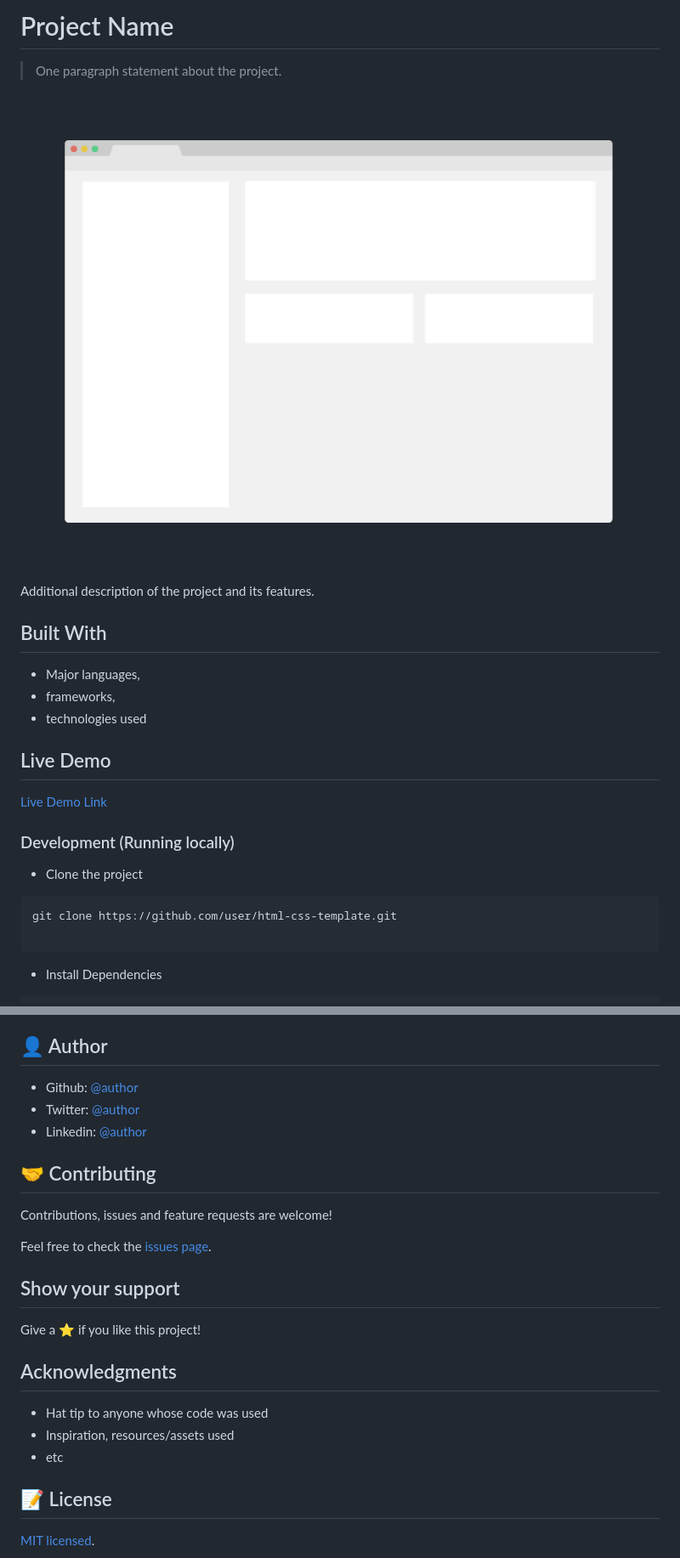
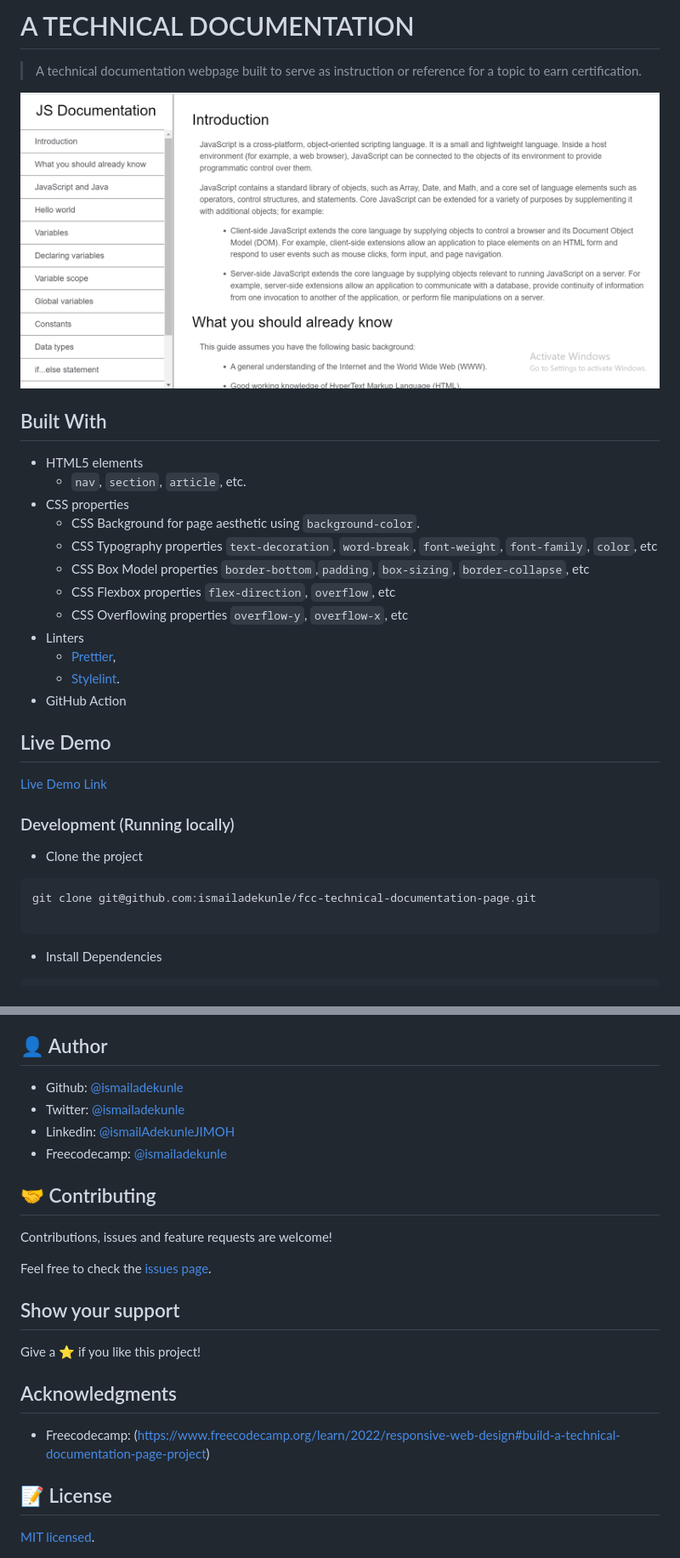
Before and after one commit to ismailadekunle/fcc-technical-documentation-page, a Markdown page: README.md, 2 parts joined by grey strips. Shown: that part at 85% size. Drawn GitHub-style; pictures changed too: app_screenshot.png.

Commit message:
Add project descriptions

````diff
--- a/README.md
+++ b/README.md
@@ -1,16 +1,27 @@
-# Project Name
+# A TECHNICAL DOCUMENTATION
 
-> One paragraph statement about the project.
+> A technical documentation webpage built to serve as instruction or reference for a topic to earn certification.
 
 ![screenshot](./app_screenshot.png)
 
-Additional description of the project and its features.
-
 ## Built With
 
-- Major languages,
-- frameworks,
-- technologies used
+- HTML5 elements
+  - `nav`, `section`, `article`, etc.
+- CSS properties
+  - CSS Background for page aesthetic using
+    `background-color`.
+  - CSS Typography properties
+    `text-decoration`, `word-break`, `font-weight`, `font-family`, `color`, etc
+  - CSS Box Model properties
+    `border-bottom`,`padding`, `box-sizing`, `border-collapse`, etc
+  - CSS Flexbox properties
+    `flex-direction`, `overflow`, etc
+  - CSS Overflowing properties `overflow-y`, `overflow-x`, etc
+- Linters
+  - [Prettier](https://prettier.io/),
+  - [Stylelint](https://stylelint.io/).
+- GitHub Action
 
 ## Live Demo
 
@@ -21,7 +32,7 @@ Additional description of the project and its features.
 - Clone the project
 
 ```bash
-git clone https://github.com/user/html-css-template.git
+git clone git@github.com:ismailadekunle/fcc-technical-documentation-page.git
 
 ```
 
@@ -70,9 +80,10 @@ yarn hint
 
 ## 👤 Author
 
-- Github: [@author](https://github.com/author)
-- Twitter: [@author](https://twitter.com/author)
-- Linkedin: [@author](https://www.linkedin.com/in/author/)
+- Github: [@ismailadekunle](https://github.com/ismailadekunle)
+- Twitter: [@ismailadekunle](https://twitter.com/ismailadekunle)
+- Linkedin: [@ismailAdekunleJIMOH](https://www.linkedin.com/in/ismailAdekunleJIMOH/)
+- Freecodecamp: [@ismailadekunle](https://www.freecodecamp.org/ismailadekunle)
 
 ## 🤝 Contributing
 
@@ -86,9 +97,7 @@ Give a ⭐️ if you like this project!
 
 ## Acknowledgments
 
-- Hat tip to anyone whose code was used
-- Inspiration, resources/assets used
-- etc
+- Freecodecamp: (https://www.freecodecamp.org/learn/2022/responsive-web-design#build-a-technical-documentation-page-project)
 
 ## 📝 License
 
````
Also changed, not shown: other parts of README.md (+1 -2 lines), 2 other files.
